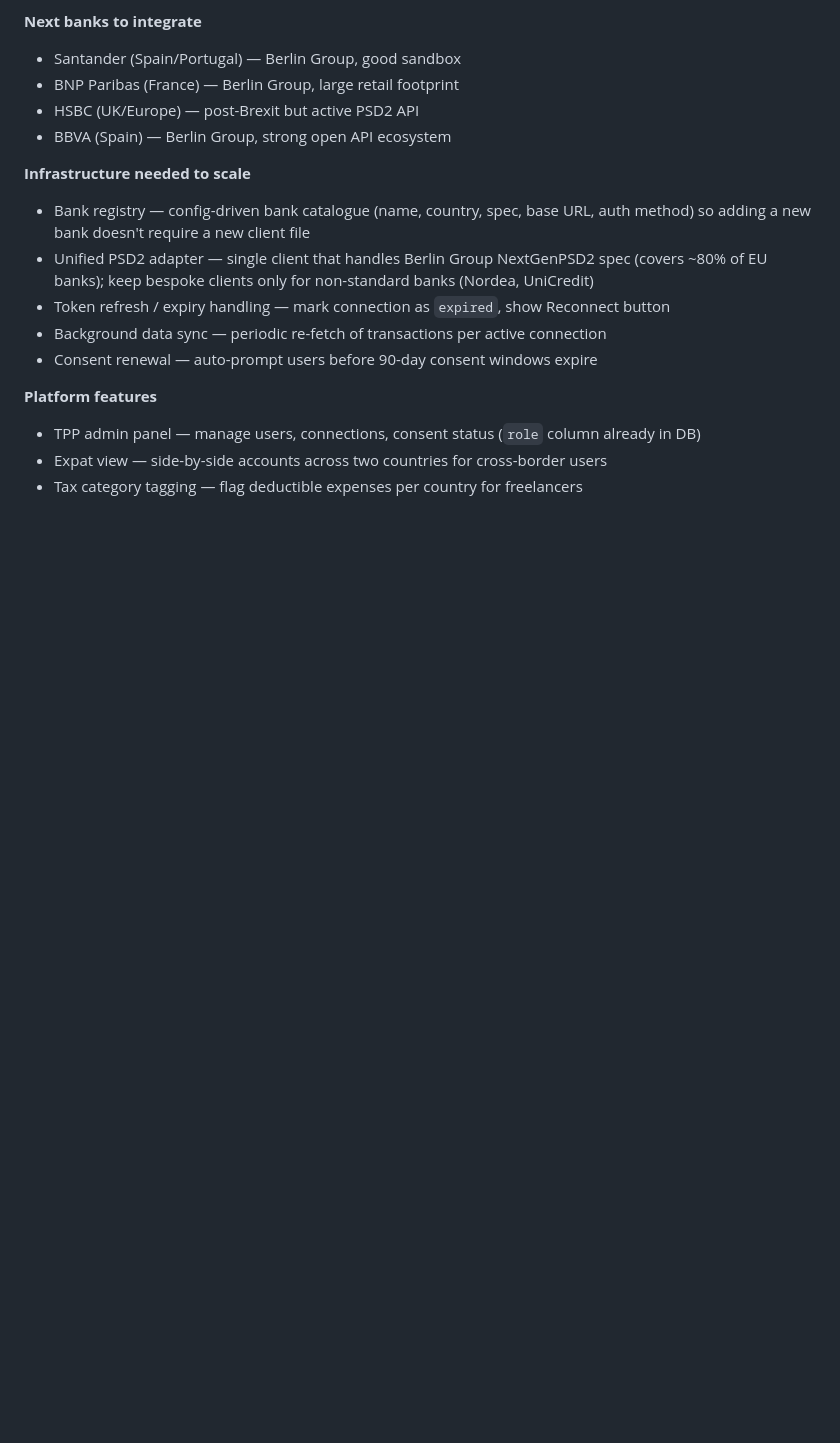
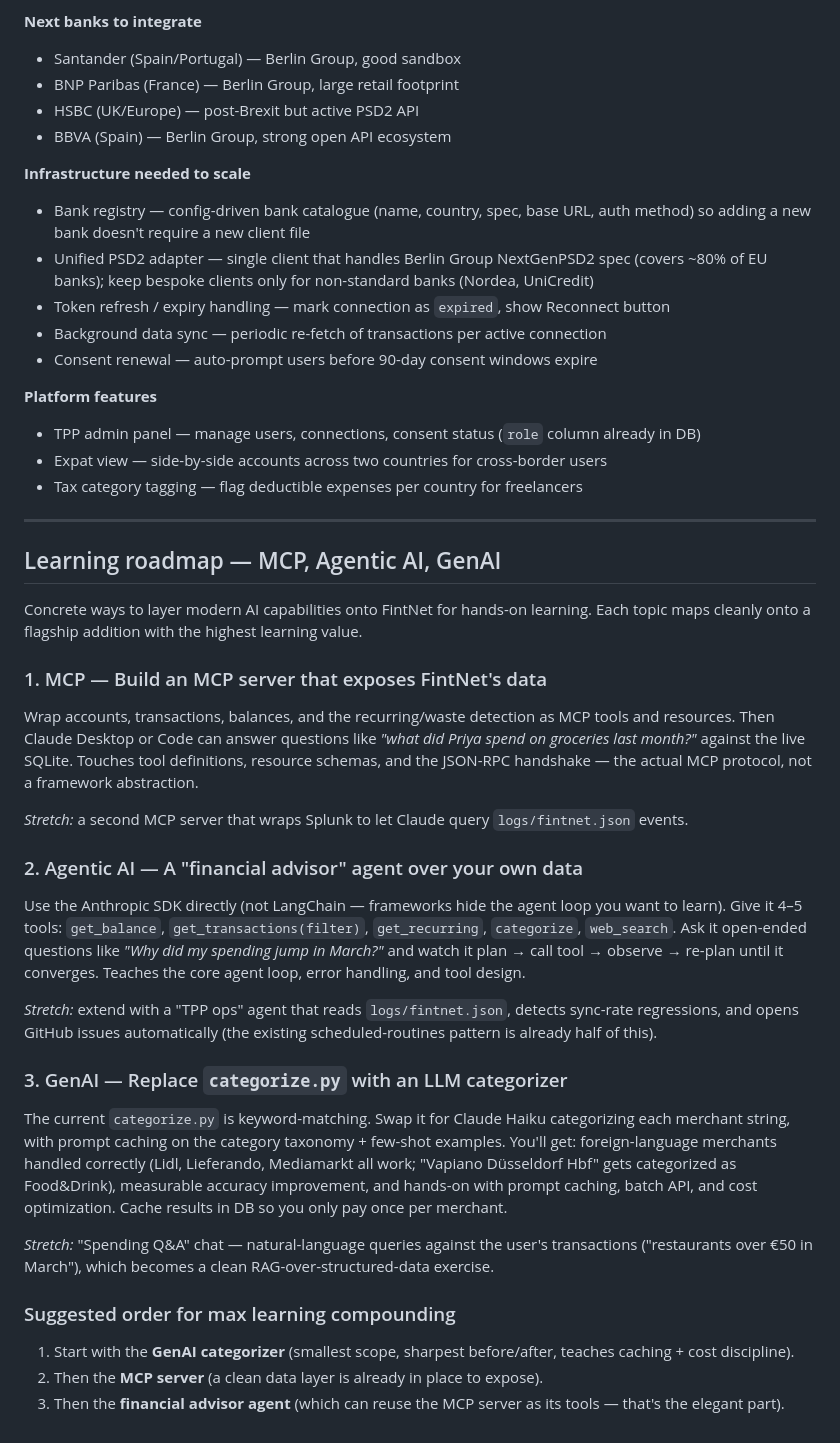
Before and after one commit to ajaykrishnaptr/bank-connectivity, a Markdown page: README.md, the part around the change. Rendered like a GitHub page; blank space fills up the shorter version.

Commit message:
Add Learning roadmap section: MCP, Agentic AI, GenAI
Concrete hands-on ideas for layering modern AI on top of FintNet:
MCP server over the data, agentic financial advisor with the SDK,
LLM categorizer to replace keyword-matching. Each maps to a flagship
addition with the highest learning value.

Co-Authored-By: Claude Sonnet 4.6 <noreply@anthropic.com>

```diff
--- a/README.md
+++ b/README.md
@@ -144,3 +144,33 @@ FintNet is a licensed-ready TPP. The goal is to expand direct PSD2 integrations
 - TPP admin panel — manage users, connections, consent status (`role` column already in DB)
 - Expat view — side-by-side accounts across two countries for cross-border users
 - Tax category tagging — flag deductible expenses per country for freelancers
+
+---
+
+## Learning roadmap — MCP, Agentic AI, GenAI
+
+Concrete ways to layer modern AI capabilities onto FintNet for hands-on learning. Each topic maps cleanly onto a flagship addition with the highest learning value.
+
+### 1. MCP — Build an MCP server that exposes FintNet's data
+
+Wrap accounts, transactions, balances, and the recurring/waste detection as MCP tools and resources. Then Claude Desktop or Code can answer questions like *"what did Priya spend on groceries last month?"* against the live SQLite. Touches tool definitions, resource schemas, and the JSON-RPC handshake — the actual MCP protocol, not a framework abstraction.
+
+*Stretch:* a second MCP server that wraps Splunk to let Claude query `logs/fintnet.json` events.
+
+### 2. Agentic AI — A "financial advisor" agent over your own data
+
+Use the Anthropic SDK directly (not LangChain — frameworks hide the agent loop you want to learn). Give it 4–5 tools: `get_balance`, `get_transactions(filter)`, `get_recurring`, `categorize`, `web_search`. Ask it open-ended questions like *"Why did my spending jump in March?"* and watch it plan → call tool → observe → re-plan until it converges. Teaches the core agent loop, error handling, and tool design.
+
+*Stretch:* extend with a "TPP ops" agent that reads `logs/fintnet.json`, detects sync-rate regressions, and opens GitHub issues automatically (the existing scheduled-routines pattern is already half of this).
+
+### 3. GenAI — Replace `categorize.py` with an LLM categorizer
+
+The current `categorize.py` is keyword-matching. Swap it for Claude Haiku categorizing each merchant string, with prompt caching on the category taxonomy + few-shot examples. You'll get: foreign-language merchants handled correctly (Lidl, Lieferando, Mediamarkt all work; "Vapiano Düsseldorf Hbf" gets categorized as Food&Drink), measurable accuracy improvement, and hands-on with prompt caching, batch API, and cost optimization. Cache results in DB so you only pay once per merchant.
+
+*Stretch:* "Spending Q&A" chat — natural-language queries against the user's transactions ("restaurants over €50 in March"), which becomes a clean RAG-over-structured-data exercise.
+
+### Suggested order for max learning compounding
+
+1. Start with the **GenAI categorizer** (smallest scope, sharpest before/after, teaches caching + cost discipline).
+2. Then the **MCP server** (a clean data layer is already in place to expose).
+3. Then the **financial advisor agent** (which can reuse the MCP server as its tools — that's the elegant part).
```
